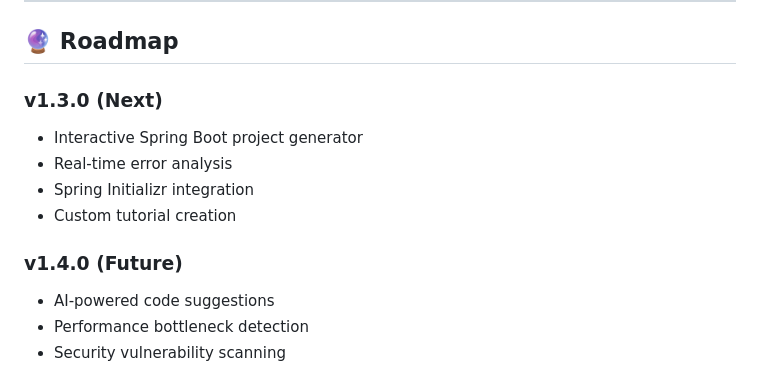
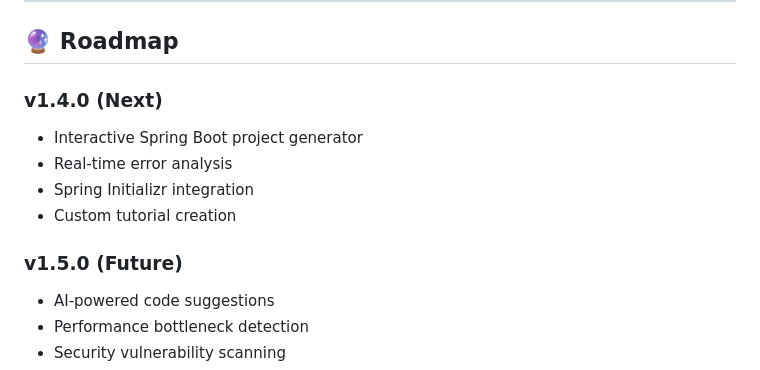
Before and after one commit to tky0065/springdocs-mcp, a Markdown page: README.md, the part around the change. Rendered like a GitHub page.

Commit message:
docs: CONTRIBUTING utilise npm test, roadmap README v1.4.0 (Next) / v1.5.0 (Future)

```diff
--- a/README.md
+++ b/README.md
@@ -287,13 +287,13 @@ echo $? -eq 0 && echo "✅ Network: OK" || echo "❌ Network: FAILED"
 
 ## 🔮 Roadmap
 
-### v1.3.0 (Next)
+### v1.4.0 (Next)
 - Interactive Spring Boot project generator
 - Real-time error analysis
 - Spring Initializr integration
 - Custom tutorial creation
 
-### v1.4.0 (Future)
+### v1.5.0 (Future)
 - AI-powered code suggestions
 - Performance bottleneck detection
 - Security vulnerability scanning
```
Also changed, not shown: CONTRIBUTING.md (+6 -6 lines).
